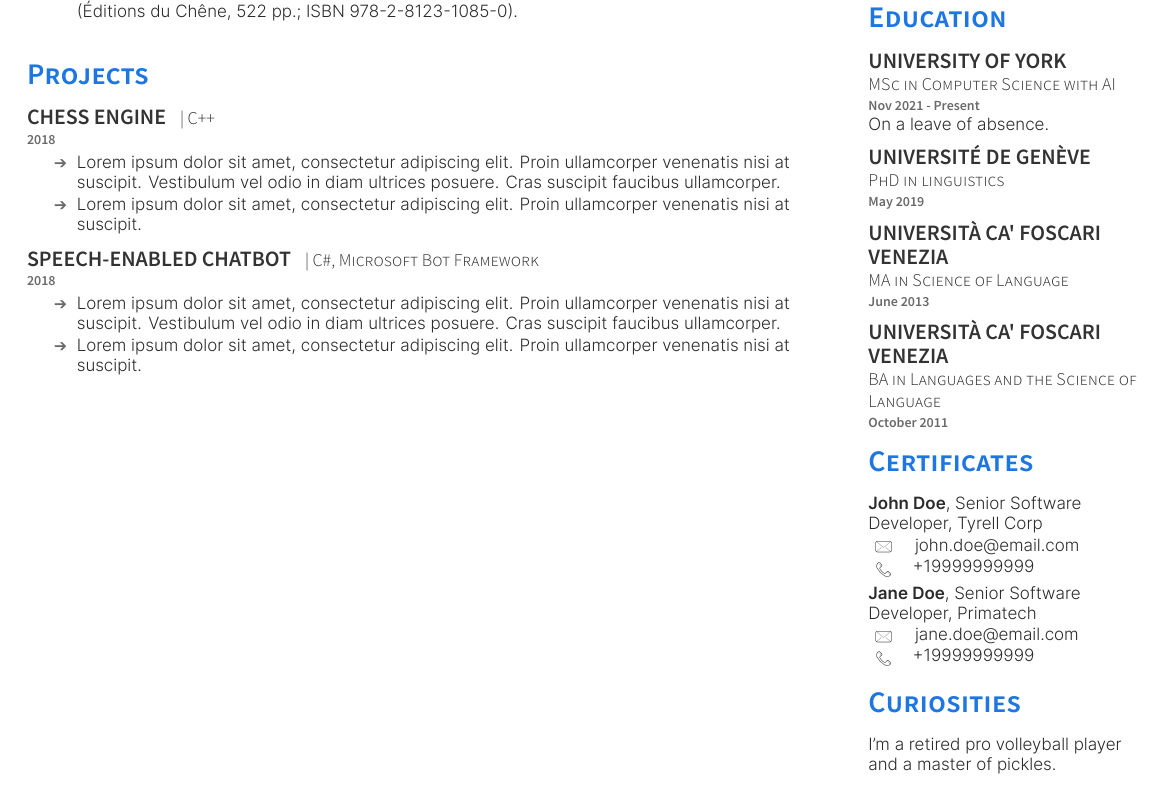
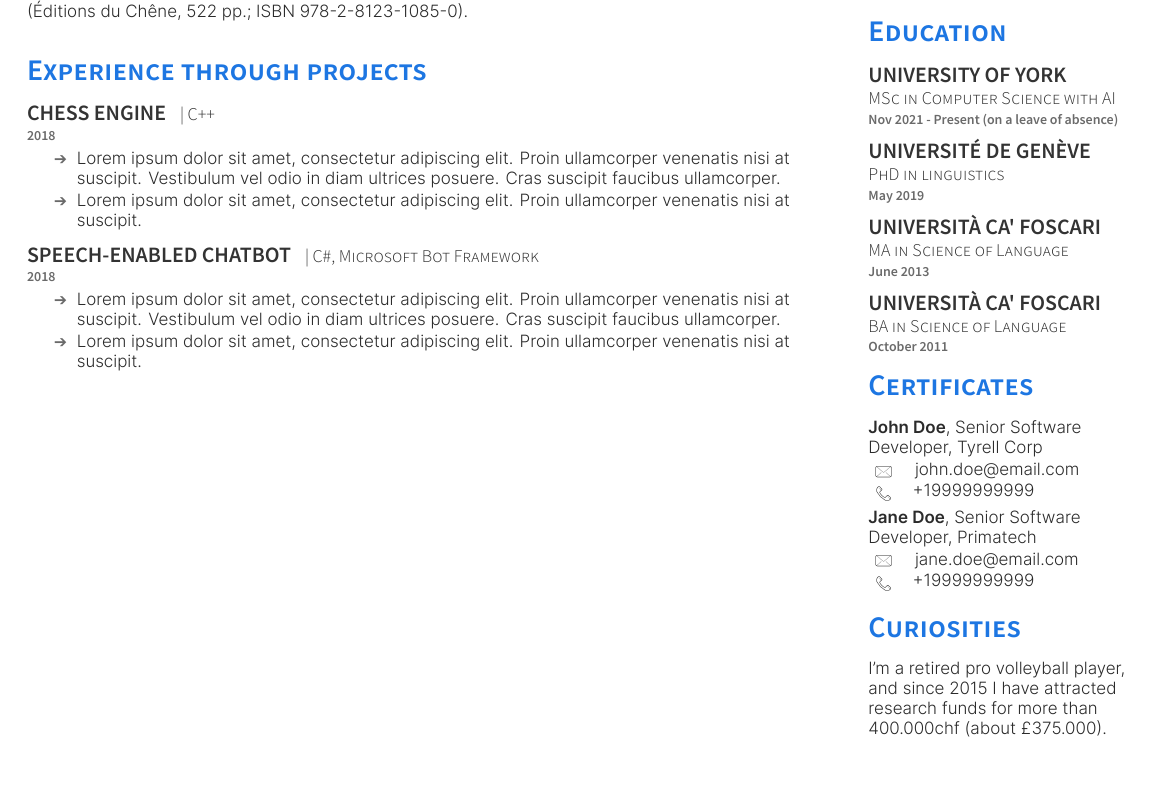
Before and after one commit to CaterinaBi/curriculum-vitae, a LaTeX CV (curriculum_files/PlushCV.tex): part of the page, cut so that both start at the same text. The pictures show the PDF file curriculum_files/PlushCV.pdf that the author committed with the source.

Commit message:
Modifies curiosities section

```diff
--- a/curriculum_files/PlushCV.tex
+++ b/curriculum_files/PlushCV.tex
@@ -110,7 +107,7 @@
 %     Projects
 %%%%%%%%%%%%%%%%%%%%%%%%%%%%%%%%%%%%%%
 
-\section{Projects}
+\section{Experience through projects}
 
 \runsubsection{Chess Engine}
 \descript{| C++}
@@ -177,25 +174,24 @@ Syntax, Documentation, Data modelling, IPA, Praat.
 
 \subsection{University of York}
 \descript{MSc in Computer Science with AI}
-\location{Nov 2021 - Present}
-On a leave of absence.
+\location{Nov 2021 - Present (on a leave of absence)}
 
 \sectionsep
 
 \subsection{Université de Genève}
-\descript{PhD in linguistics}
+\descript{PhD in Linguistics}
 \location{May 2019}
 
 \sectionsep
 
-\subsection{Università Ca' Foscari Venezia}
+\subsection{Università Ca' Foscari}
 \descript{MA in Science of Language}
 \location{June 2013}
 
 \sectionsep
 
-\subsection{Università Ca' Foscari Venezia}
-\descript{BA in Languages and the Science of Language}
+\subsection{Università Ca' Foscari}
+\descript{BA in Science of Language}
 \location{October 2011}
 
 % %%%%%%%%%%%%%%%%%%%%%%%%%%%%%%%%%%%%%%
@@ -236,21 +232,21 @@ On a leave of absence.
 %     AWARDS
 %%%%%%%%%%%%%%%%%%%%%%%%%%%%%%%%%%%%%%
 
-% \section{Awards}
-% \begin{tabular}{rll}
-% 2020	     & Finalist & Lorem Ipsum\\
-% 2018	     & $2^{nd}$ & Dolor Sit Amet\\
-% 2015	     & Finalist  & Cras posuere\\
-% \\
-% \end{tabular}
-% \sectionsep
+%\section{Awards}
+%\begin{tabular}{rll}
+%2020	     & SNSF & Postdoctoral mobility\\funds (100.000+chf)\\
+%2018	     & SNSF & Postdoctoral mobility\\funds (100.000+chf)\\
+%2015	     & SNSF  & Doctoral funds\\(200.000+chf)\\
+%\\
+%\end{tabular}
+%\sectionsep
 
 %%%%%%%%%%%%%%%%%%%%%%%%%%%%%%%%%%%%%%
 %     CURIOSITIES
 %%%%%%%%%%%%%%%%%%%%%%%%%%%%%%%%%%%%%%
 
 \section{Curiosities}
-I'm a retired pro volleyball player and a master of pickles.
+I'm a retired pro volleyball player, and since 2015 I have attracted research funds for more than 400.000chf (about £375.000).
 
 %%%%%%%%%%%%%%%%%%%%%%%%%%%%%%%%%%%%%%
 %     COURSEWORK
```
Also changed, not shown: curriculum_files/PlushCV.pdf, curriculum_files/PlushCV.tex (5 more changed lines), 3 other files.
